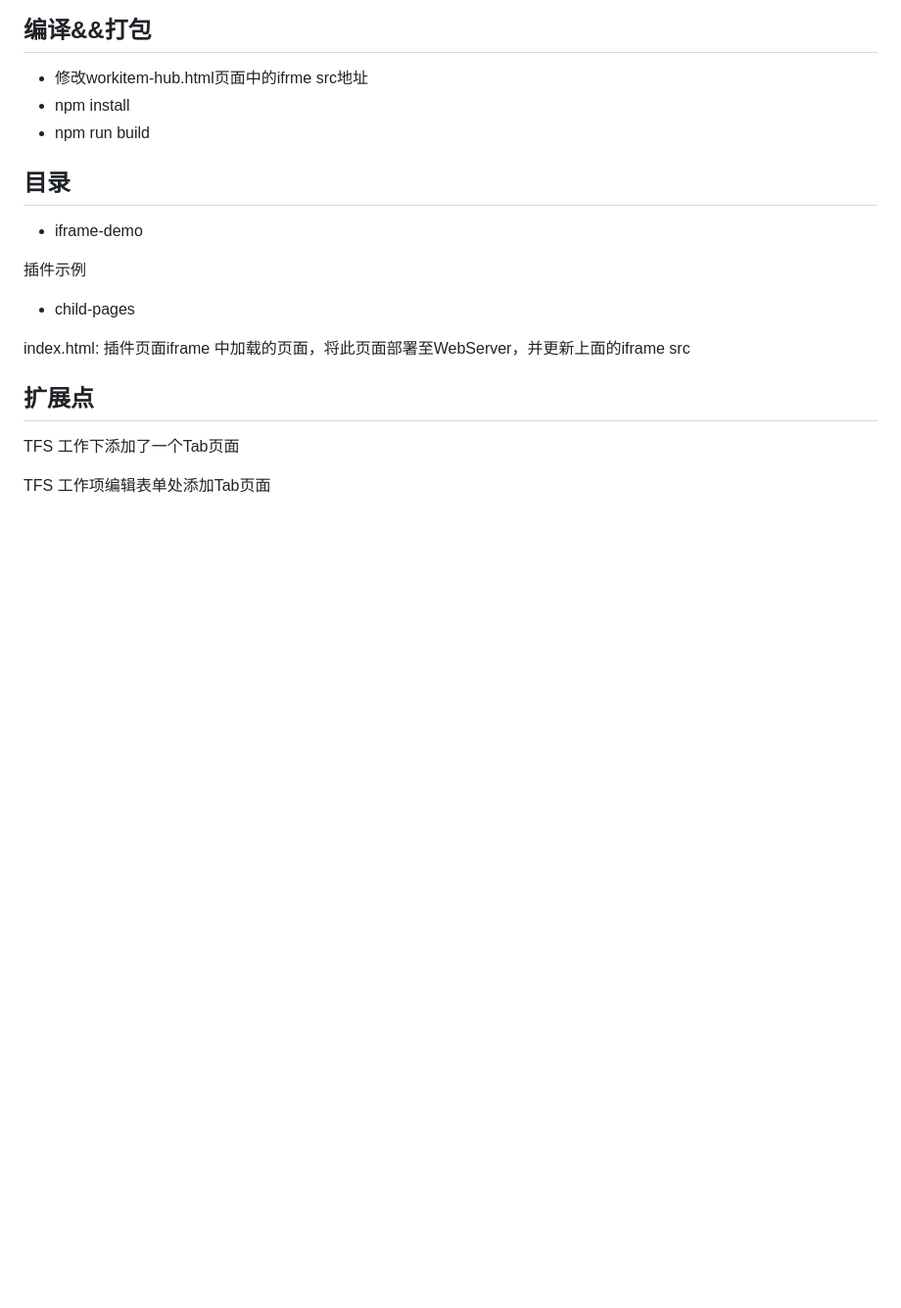
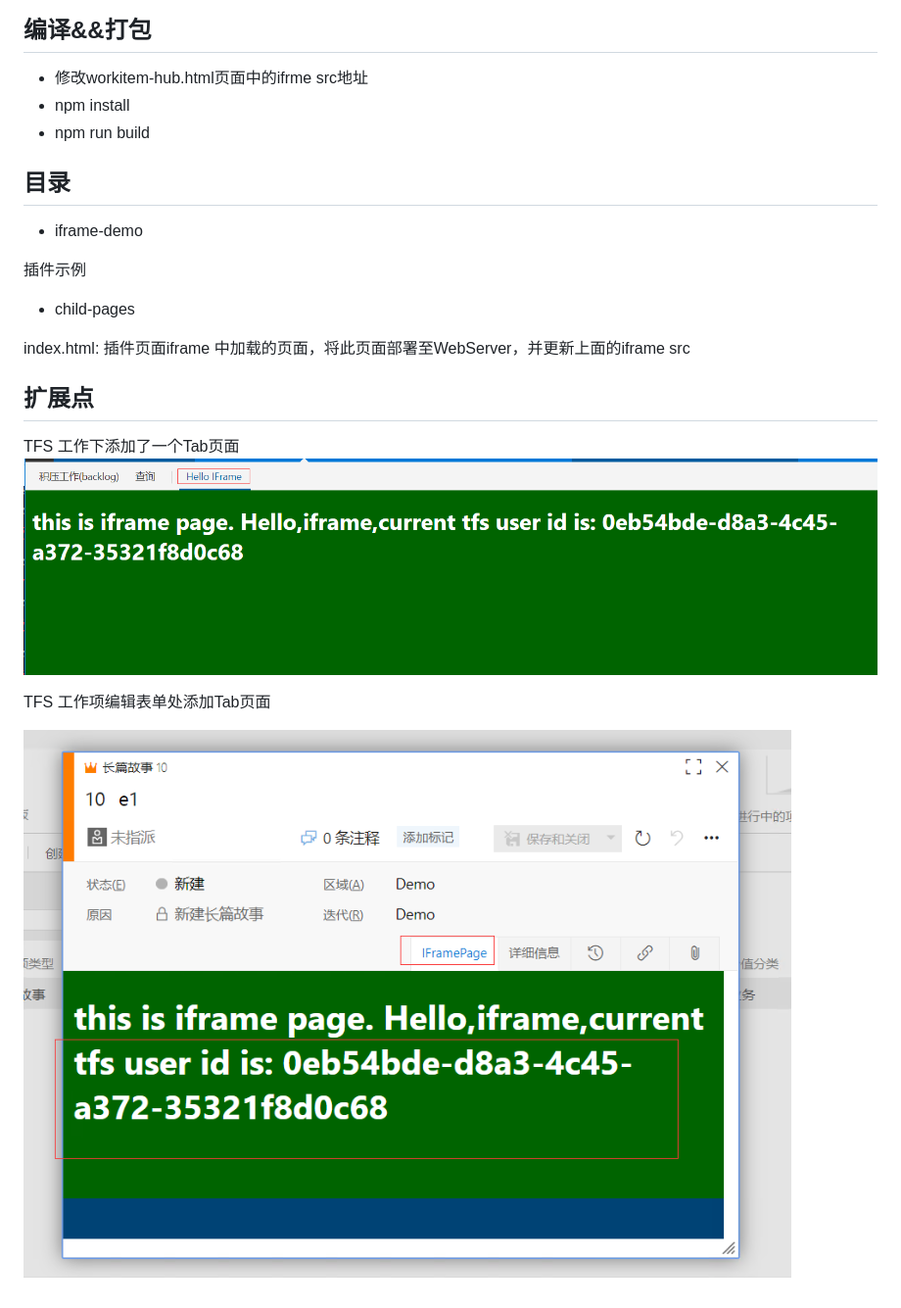
Before and after one commit to liminany/tfs-ext-iframe-page-demo, a Markdown page: REMAD.MD, the part around the change. Shown: that part at 98% size. Rendered like a GitHub page; pictures changed too: imgs/tfs-work-hub-tab.png (added), imgs/tfs-workitem-form-tab.png (added); blank space fills up the shorter version.

Commit message:
init

```diff
--- a/REMAD.MD
+++ b/REMAD.MD
@@ -21,5 +21,8 @@ index.html: 插件页面iframe 中加载的页面，将此页面部署至WebServ
 ## 扩展点
 
 TFS 工作下添加了一个Tab页面
+![](imgs/tfs-work-hub-tab.png)
 
 TFS 工作项编辑表单处添加Tab页面
+
+![](imgs/tfs-workitem-form-tab.png)
```
